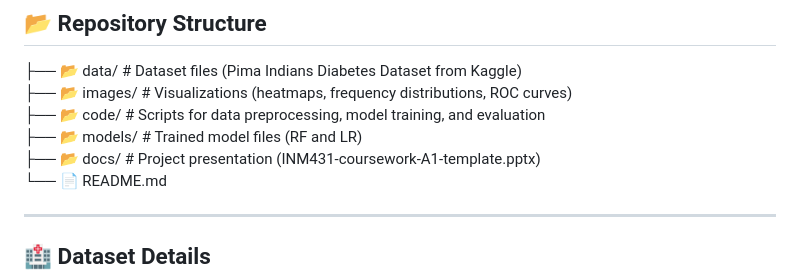
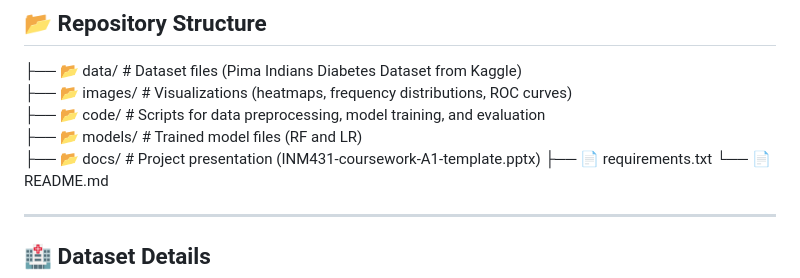
Before and after one commit to Arsalaan-Ahmad/Comparison-of-random-forest-and-logistic-regression-models, a Markdown page: README.md, the part around the change. Rendered like a GitHub page.

```diff
--- a/README.md
+++ b/README.md
@@ -16,6 +16,7 @@ This project compares the performance of **Random Forest (RF)** and **Logistic R
 ├── 📂 code/     # Scripts for data preprocessing, model training, and evaluation
 ├── 📂 models/   # Trained model files (RF and LR)
 ├── 📂 docs/     # Project presentation (INM431-coursework-A1-template.pptx)
+├── 📄 requirements.txt
 └── 📄 README.md
 
 
```
